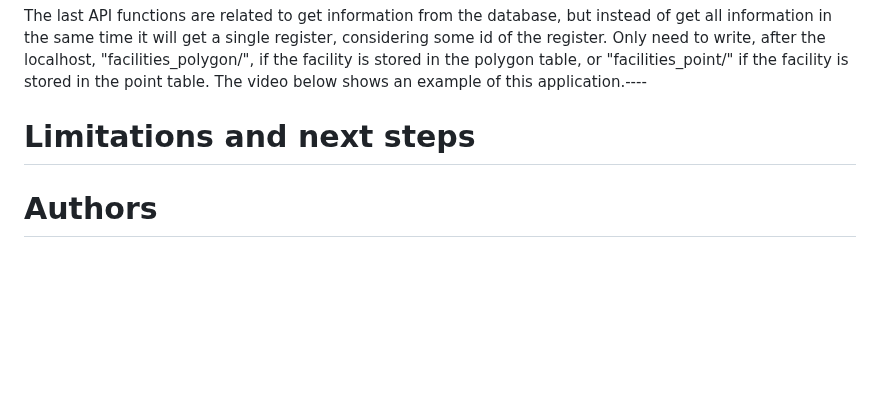
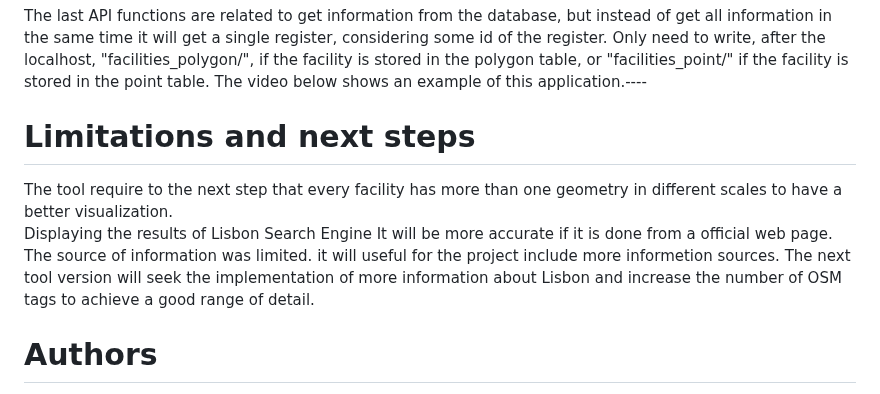
Before and after one commit to ProgrammingCourse2023/Lisbon_Search_Engine, a Markdown page: README.md, the part around the change. GitHub-like rendering; blank space fills up the shorter version.

```diff
--- a/README.md
+++ b/README.md
@@ -103,7 +103,14 @@ The API also has two functions to the user get all the information about facilit
 
 
 The last API functions are related to get information from the database, but instead of get all information in the same time it will get a single register, considering some id of the register. Only need to write, after the localhost, "facilities_polygon/<id>", if the facility is stored in the polygon table, or "facilities_point/<id>" if the facility is stored in the point table. The video below shows an example of this application.----
+
 # Limitations and next steps
+
+  The tool require to the next step that every facility has more than one geometry in different scales to have a better visualization.
+  Displaying the results of Lisbon Search Engine It will be more accurate if it is done from a official web page.
+  The source of information was limited. it will useful for the project include more informetion sources.
+  The next tool version will seek the implementation of more information about Lisbon and increase the number of OSM tags to achieve a good range of detail.
+
 
 # Authors
 
```
